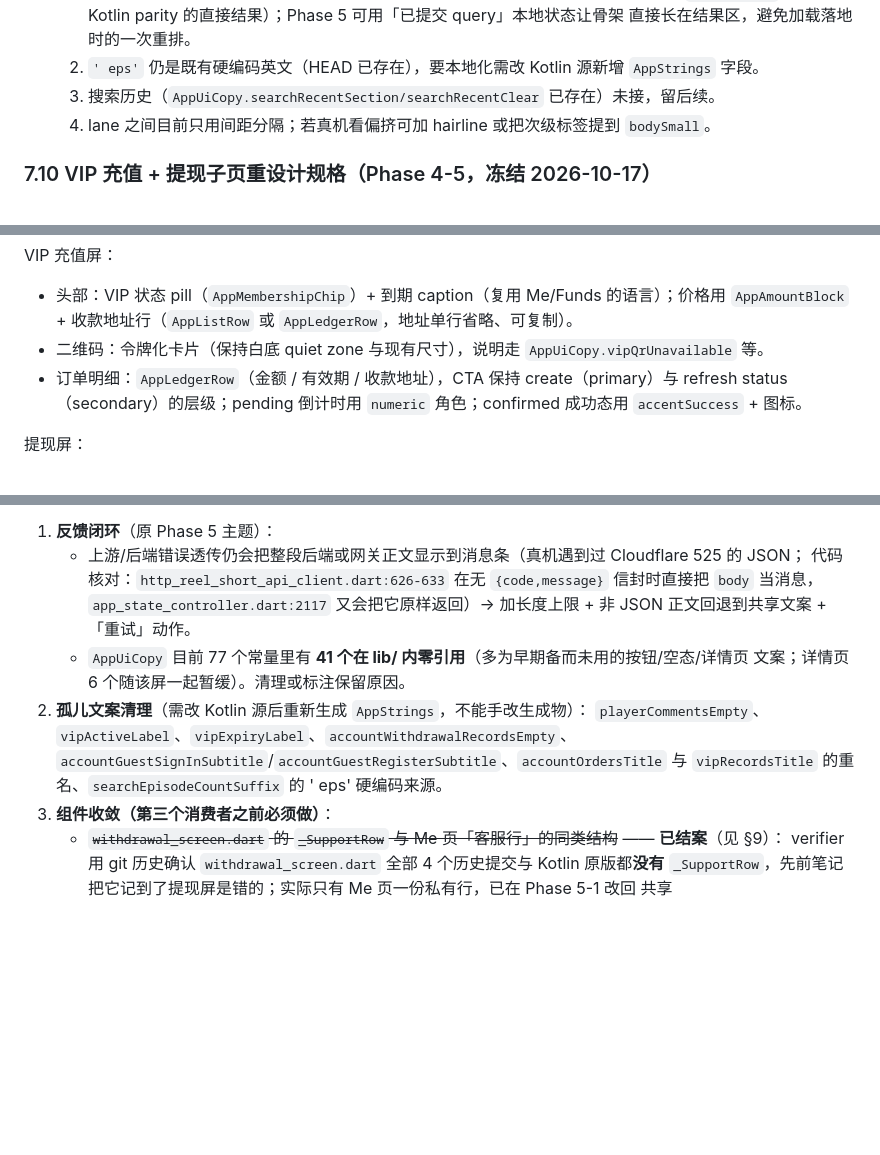
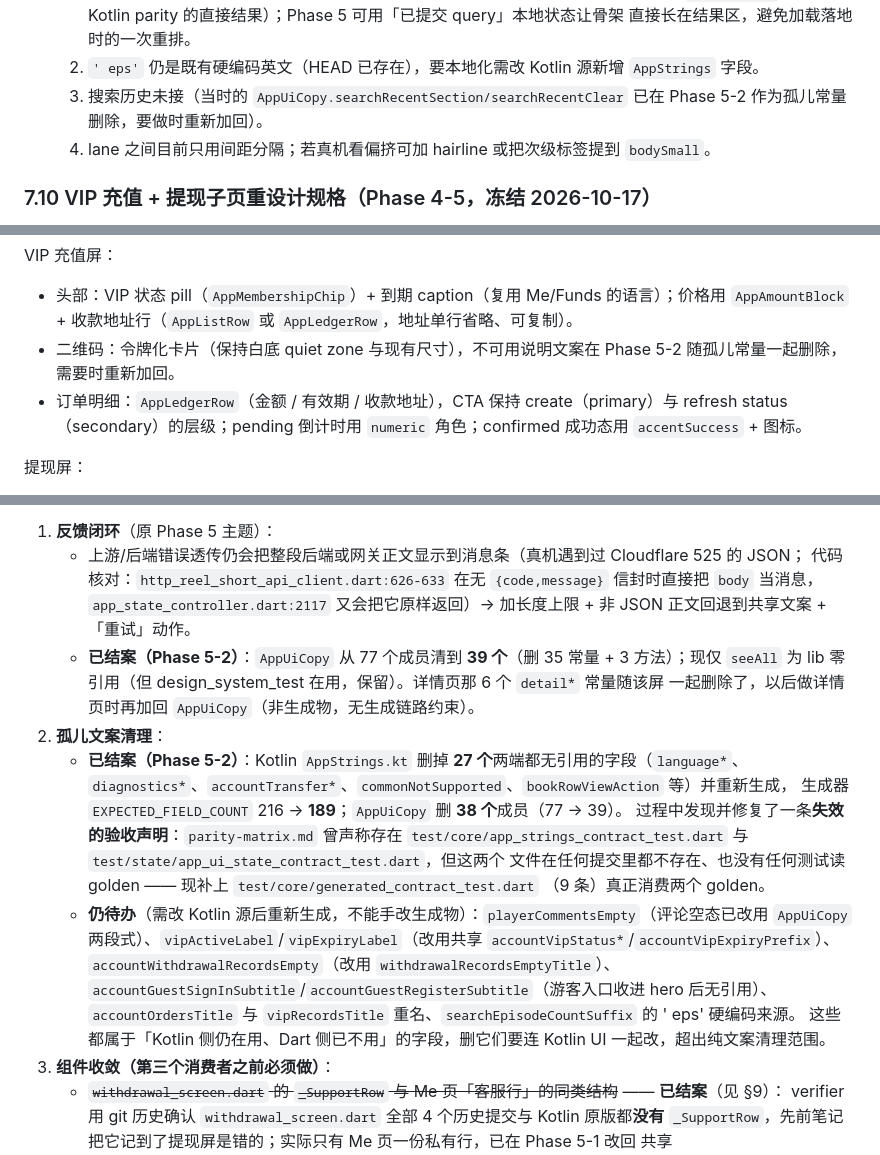
Before and after one commit to ashu1800/ReelShort, a Markdown page: android-flutter/docs/ui-redesign-notes.md, 3 parts joined by grey strips. GitHub-like rendering; blank space fills up the shorter version.

```diff
--- a/android-flutter/docs/ui-redesign-notes.md
+++ b/android-flutter/docs/ui-redesign-notes.md
@@ -449,7 +450,7 @@ Phase 4 才是**外观真正变化**的阶段：前四个阶段（令牌/组件/
      `searchQuery`，是 Kotlin parity 的直接结果）；Phase 5 可用「已提交 query」本地状态让骨架
      直接长在结果区，避免加载落地时的一次重排。
   2. `' eps'` 仍是既有硬编码英文（HEAD 已存在），要本地化需改 Kotlin 源新增 `AppStrings` 字段。
-  3. 搜索历史（`AppUiCopy.searchRecentSection/searchRecentClear` 已存在）未接，留后续。
+  3. 搜索历史未接（当时的 `AppUiCopy.searchRecentSection/searchRecentClear` 已在 Phase 5-2 作为孤儿常量删除，要做时重新加回）。
   4. lane 之间目前只用间距分隔；若真机看偏挤可加 hairline 或把次级标签提到 `bodySmall`。
 
 ### 7.10 VIP 充值 + 提现子页重设计规格（Phase 4-5，冻结 2026-10-17）
@@ -472,7 +473,7 @@ VIP 充值屏：
 
 - 头部：VIP 状态 pill（`AppMembershipChip`）+ 到期 caption（复用 Me/Funds 的语言）；价格用
   `AppAmountBlock` + 收款地址行（`AppListRow` 或 `AppLedgerRow`，地址单行省略、可复制）。
-- 二维码：令牌化卡片（保持白底 quiet zone 与现有尺寸），说明走 `AppUiCopy.vipQrUnavailable` 等。
+- 二维码：令牌化卡片（保持白底 quiet zone 与现有尺寸），不可用说明文案在 Phase 5-2 随孤儿常量一起删除，需要时重新加回。
 - 订单明细：`AppLedgerRow`（金额 / 有效期 / 收款地址），CTA 保持 create（primary）与
   refresh status（secondary）的层级；pending 倒计时用 `numeric` 角色；confirmed 成功态用
   `accentSuccess` + 图标。
@@ -541,12 +542,23 @@ Phase 5 的候选（按价值排序，均已在各屏小节留痕）：
      代码核对：`http_reel_short_api_client.dart:626-633` 在无 `{code,message}` 信封时直接把
      `body` 当消息，`app_state_controller.dart:2117` 又会把它原样返回）→ 加长度上限 + 非 JSON
      正文回退到共享文案 + 「重试」动作。
-   - `AppUiCopy` 目前 77 个常量里有 **41 个在 lib/ 内零引用**（多为早期备而未用的按钮/空态/详情页
-     文案；详情页 6 个随该屏一起暂缓）。清理或标注保留原因。
-2. **孤儿文案清理**（需改 Kotlin 源后重新生成 `AppStrings`，不能手改生成物）：
-   `playerCommentsEmpty`、`vipActiveLabel`、`vipExpiryLabel`、`accountWithdrawalRecordsEmpty`、
-   `accountGuestSignInSubtitle`/`accountGuestRegisterSubtitle`、`accountOrdersTitle` 与
-   `vipRecordsTitle` 的重名、`searchEpisodeCountSuffix` 的 ' eps' 硬编码来源。
+   - **已结案（Phase 5-2）**：`AppUiCopy` 从 77 个成员清到 **39 个**（删 35 常量 + 3 方法）；现仅
+     `seeAll` 为 lib 零引用（但 design_system_test 在用，保留）。详情页那 6 个 `detail*` 常量随该屏
+     一起删除了，以后做详情页时再加回 `AppUiCopy`（非生成物，无生成链路约束）。
+2. **孤儿文案清理**：
+   - **已结案（Phase 5-2）**：Kotlin `AppStrings.kt` 删掉 **27 个**两端都无引用的字段（`language*`、
+     `diagnostics*`、`accountTransfer*`、`commonNotSupported`、`bookRowViewAction` 等）并重新生成，
+     生成器 `EXPECTED_FIELD_COUNT` 216 → **189**；`AppUiCopy` 删 **38 个**成员（77 → 39）。
+     过程中发现并修复了一条**失效的验收声明**：`parity-matrix.md` 曾声称存在
+     `test/core/app_strings_contract_test.dart` 与 `test/state/app_ui_state_contract_test.dart`，但这两个
+     文件在任何提交里都不存在、也没有任何测试读 golden —— 现补上 `test/core/generated_contract_test.dart`
+     （9 条）真正消费两个 golden。
+   - **仍待办**（需改 Kotlin 源后重新生成，不能手改生成物）：`playerCommentsEmpty`（评论空态已改用
+     `AppUiCopy` 两段式）、`vipActiveLabel`/`vipExpiryLabel`（改用共享 `accountVipStatus*`/`accountVipExpiryPrefix`）、
+     `accountWithdrawalRecordsEmpty`（改用 `withdrawalRecordsEmptyTitle`）、
+     `accountGuestSignInSubtitle`/`accountGuestRegisterSubtitle`（游客入口收进 hero 后无引用）、
+     `accountOrdersTitle` 与 `vipRecordsTitle` 重名、`searchEpisodeCountSuffix` 的 ' eps' 硬编码来源。
+     这些都属于「Kotlin 侧仍在用、Dart 侧已不用」的字段，删它们要连 Kotlin UI 一起改，超出纯文案清理范围。
 3. **组件收敛（第三个消费者之前必须做）**：
    - ~~`withdrawal_screen.dart` 的 `_SupportRow` 与 Me 页「客服行」的同类结构~~ —— **已结案**（见 §9）：
      verifier 用 git 历史确认 `withdrawal_screen.dart` 全部 4 个历史提交与 Kotlin 原版都**没有**
```
Also changed, not shown: other parts of android-flutter/docs/ui-redesign-notes.md (+38 -3 lines), android-flutter/docs/controller-parity.md (+1 -1 lines), android-flutter/docs/parity-matrix.md (+4 -4 lines).
